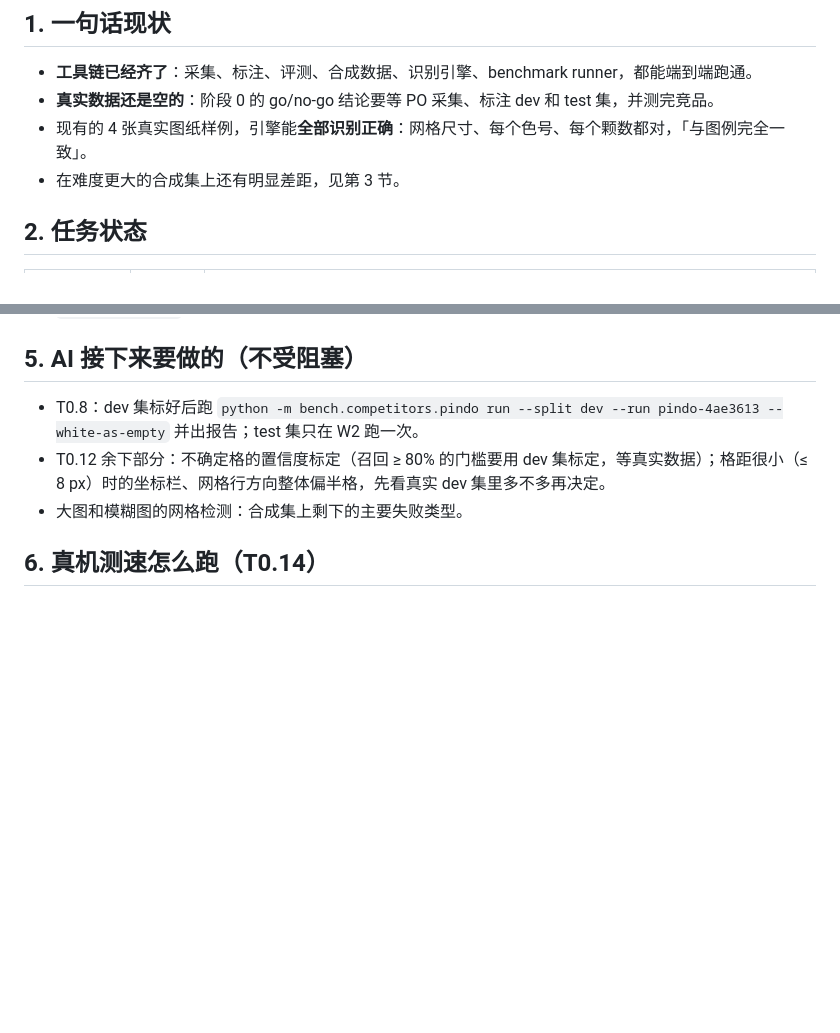
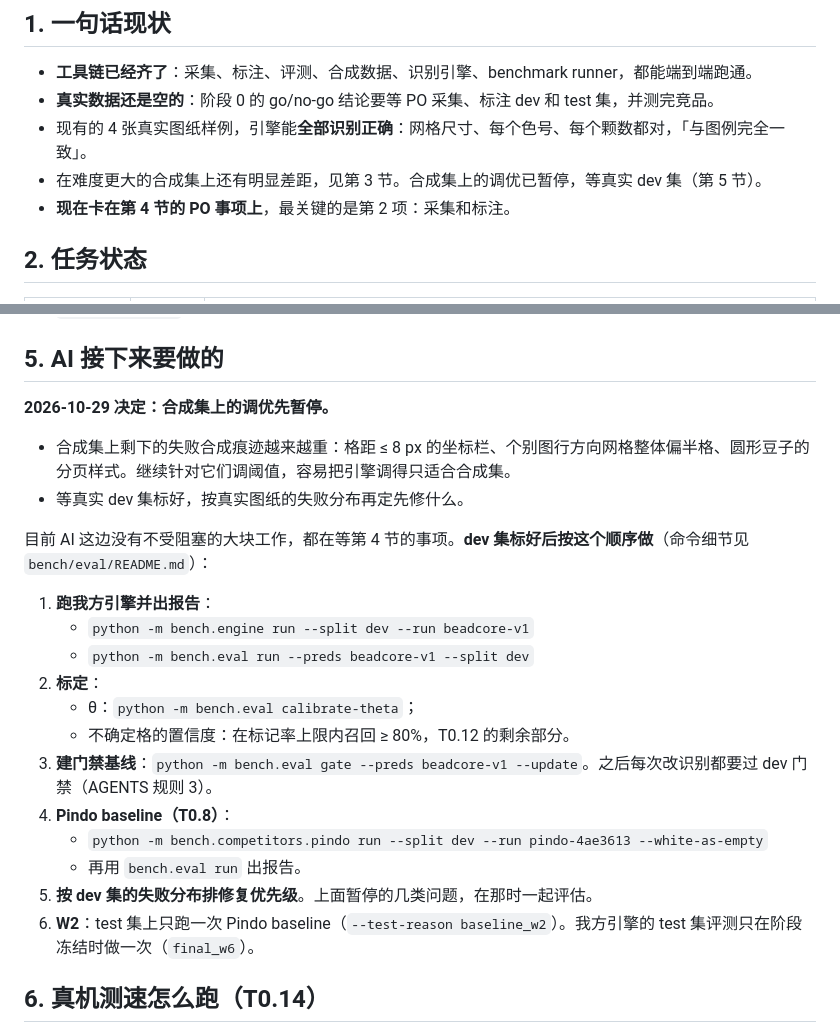
Before and after one commit to lincolnZhang1105/pindou, a Markdown page: docs/phase0-status.md, 2 parts joined by grey strips. Drawn GitHub-style; blank space fills up the shorter version.

Commit message:
进展文档：合成集调优暂停，写明 dev 集到位后的执行顺序
Co-Authored-By: Claude Opus 5.5 <noreply@anthropic.com>

```diff
--- a/docs/phase0-status.md
+++ b/docs/phase0-status.md
@@ -7,7 +7,8 @@
 - **工具链已经齐了**：采集、标注、评测、合成数据、识别引擎、benchmark runner，都能端到端跑通。
 - **真实数据还是空的**：阶段 0 的 go/no-go 结论要等 PO 采集、标注 dev 和 test 集，并测完竞品。
 - 现有的 4 张真实图纸样例，引擎能**全部识别正确**：网格尺寸、每个色号、每个颗数都对，「与图例完全一致」。
-- 在难度更大的合成集上还有明显差距，见第 3 节。
+- 在难度更大的合成集上还有明显差距，见第 3 节。合成集上的调优已暂停，等真实 dev 集（第 5 节）。
+- **现在卡在第 4 节的 PO 事项上**，最关键的是第 2 项：采集和标注。
 
 ## 2. 任务状态
 
@@ -51,11 +52,26 @@
 7. **ONNX Runtime 的遥测**：官方构建默认会把数据上报给微软。App 必须用 `--no_telemetry` 编译的版本（已写进 03、05、06）。这是工程约束，不需要拍板，但上线检查时要核对。
 8. **合成 T6（拍照）的真值格式**：给 page 加了 `homography` 等字段，暂定只在合成数据里用，见 `bench/README.md`。
 
-## 5. AI 接下来要做的（不受阻塞）
+## 5. AI 接下来要做的
 
-- T0.8：dev 集标好后跑 `python -m bench.competitors.pindo run --split dev --run pindo-4ae3613 --white-as-empty` 并出报告；test 集只在 W2 跑一次。
-- T0.12 余下部分：不确定格的置信度标定（召回 ≥ 80% 的门槛要用 dev 集标定，等真实数据）；格距很小（≤ 8 px）时的坐标栏、网格行方向整体偏半格，先看真实 dev 集里多不多再决定。
-- 大图和模糊图的网格检测：合成集上剩下的主要失败类型。
+**2026-10-29 决定：合成集上的调优先暂停。**
+- 合成集上剩下的失败合成痕迹越来越重：格距 ≤ 8 px 的坐标栏、个别图行方向网格整体偏半格、圆形豆子的分页样式。继续针对它们调阈值，容易把引擎调得只适合合成集。
+- 等真实 dev 集标好，按真实图纸的失败分布再定先修什么。
+
+目前 AI 这边没有不受阻塞的大块工作，都在等第 4 节的事项。**dev 集标好后按这个顺序做**（命令细节见 `bench/eval/README.md`）：
+
+1. **跑我方引擎并出报告**：
+   - `python -m bench.engine run --split dev --run beadcore-v1`
+   - `python -m bench.eval run --preds beadcore-v1 --split dev`
+2. **标定**：
+   - θ：`python -m bench.eval calibrate-theta`；
+   - 不确定格的置信度：在标记率上限内召回 ≥ 80%，T0.12 的剩余部分。
+3. **建门禁基线**：`python -m bench.eval gate --preds beadcore-v1 --update`。之后每次改识别都要过 dev 门禁（AGENTS 规则 3）。
+4. **Pindo baseline（T0.8）**：
+   - `python -m bench.competitors.pindo run --split dev --run pindo-4ae3613 --white-as-empty`
+   - 再用 `bench.eval run` 出报告。
+5. **按 dev 集的失败分布排修复优先级**。上面暂停的几类问题，在那时一起评估。
+6. **W2**：test 集上只跑一次 Pindo baseline（`--test-reason baseline_w2`）。我方引擎的 test 集评测只在阶段冻结时做一次（`final_w6`）。
 
 ## 6. 真机测速怎么跑（T0.14）
 
```
Also changed, not shown: other parts of docs/phase0-status.md (+1 -1 lines).
